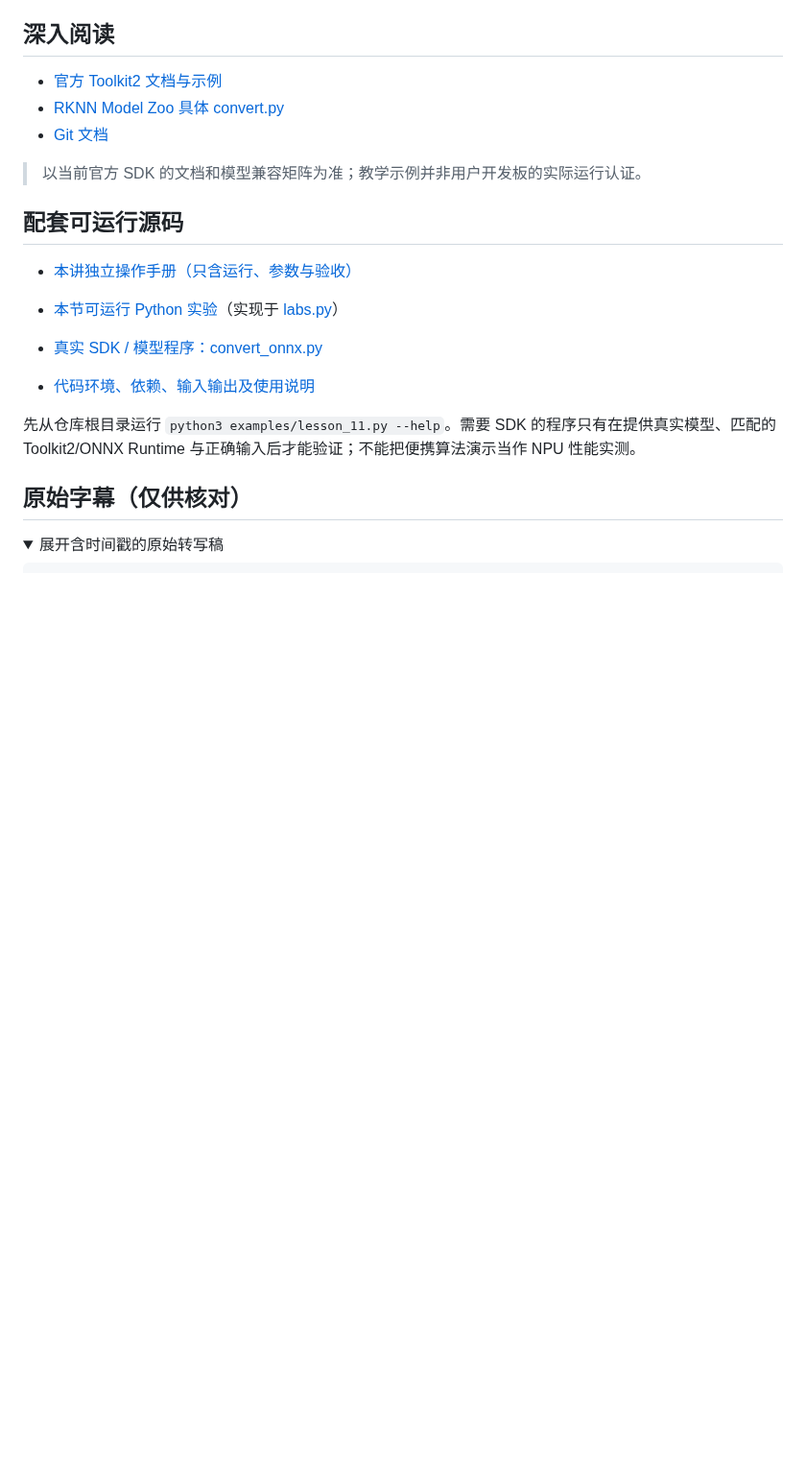
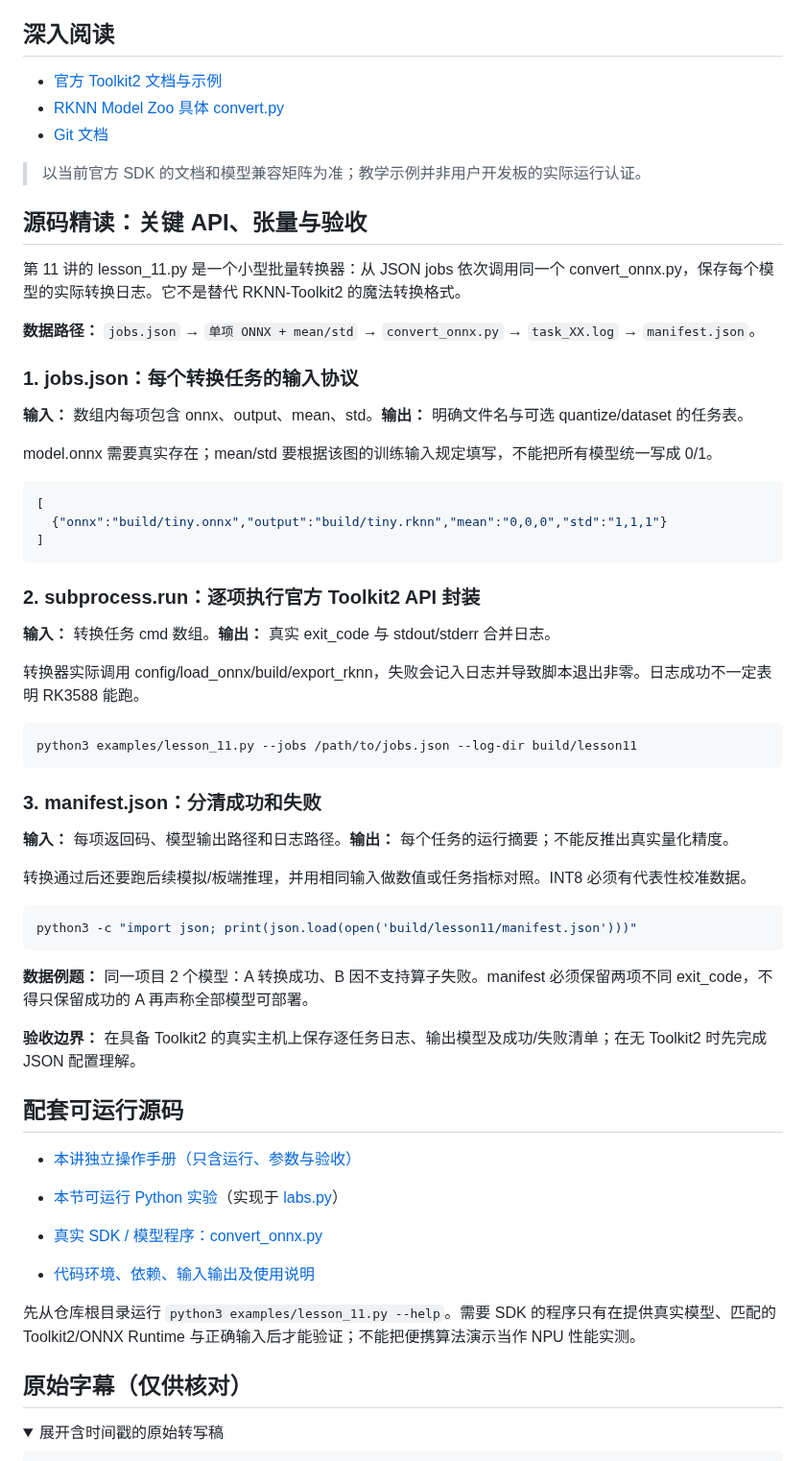
Before and after one commit to crazyname/RK3588-Embedded-AI-Tutorial, a Markdown page: docs/11_模型转换工具rknn_convert.md, the part around the change. Shown at 96% size. Drawn GitHub-style; folded sections open; blank space fills up the shorter version.

Commit message:
docs: add measured input/protocol walkthrough lesson 11

````diff
--- a/docs/11_模型转换工具rknn_convert.md
+++ b/docs/11_模型转换工具rknn_convert.md
@@ -110,6 +110,48 @@ rknn_convert 命令参数最可信的来源是？
 
 > 以当前官方 SDK 的文档和模型兼容矩阵为准；教学示例并非用户开发板的实际运行认证。
 
+## 源码精读：关键 API、张量与验收
+
+第 11 讲的 lesson_11.py 是一个小型批量转换器：从 JSON jobs 依次调用同一个 convert_onnx.py，保存每个模型的实际转换日志。它不是替代 RKNN-Toolkit2 的魔法转换格式。
+
+**数据路径：** `jobs.json` → `单项 ONNX + mean/std` → `convert_onnx.py` → `task_XX.log` → `manifest.json`。
+
+### 1. jobs.json：每个转换任务的输入协议
+
+**输入：** 数组内每项包含 onnx、output、mean、std。**输出：** 明确文件名与可选 quantize/dataset 的任务表。
+
+model.onnx 需要真实存在；mean/std 要根据该图的训练输入规定填写，不能把所有模型统一写成 0/1。
+
+```json
+[
+  {"onnx":"build/tiny.onnx","output":"build/tiny.rknn","mean":"0,0,0","std":"1,1,1"}
+]
+```
+
+### 2. subprocess.run：逐项执行官方 Toolkit2 API 封装
+
+**输入：** 转换任务 cmd 数组。**输出：** 真实 exit_code 与 stdout/stderr 合并日志。
+
+转换器实际调用 config/load_onnx/build/export_rknn，失败会记入日志并导致脚本退出非零。日志成功不一定表明 RK3588 能跑。
+
+```bash
+python3 examples/lesson_11.py --jobs /path/to/jobs.json --log-dir build/lesson11
+```
+
+### 3. manifest.json：分清成功和失败
+
+**输入：** 每项返回码、模型输出路径和日志路径。**输出：** 每个任务的运行摘要；不能反推出真实量化精度。
+
+转换通过后还要跑后续模拟/板端推理，并用相同输入做数值或任务指标对照。INT8 必须有代表性校准数据。
+
+```bash
+python3 -c "import json; print(json.load(open('build/lesson11/manifest.json')))"
+```
+
+**数据例题：** 同一项目 2 个模型：A 转换成功、B 因不支持算子失败。manifest 必须保留两项不同 exit_code，不得只保留成功的 A 再声称全部模型可部署。
+
+**验收边界：** 在具备 Toolkit2 的真实主机上保存逐任务日志、输出模型及成功/失败清单；在无 Toolkit2 时先完成 JSON 配置理解。
+
 ## 配套可运行源码
 
 - [本讲独立操作手册（只含运行、参数与验收）](../examples/notes/lesson_11.md)
````
